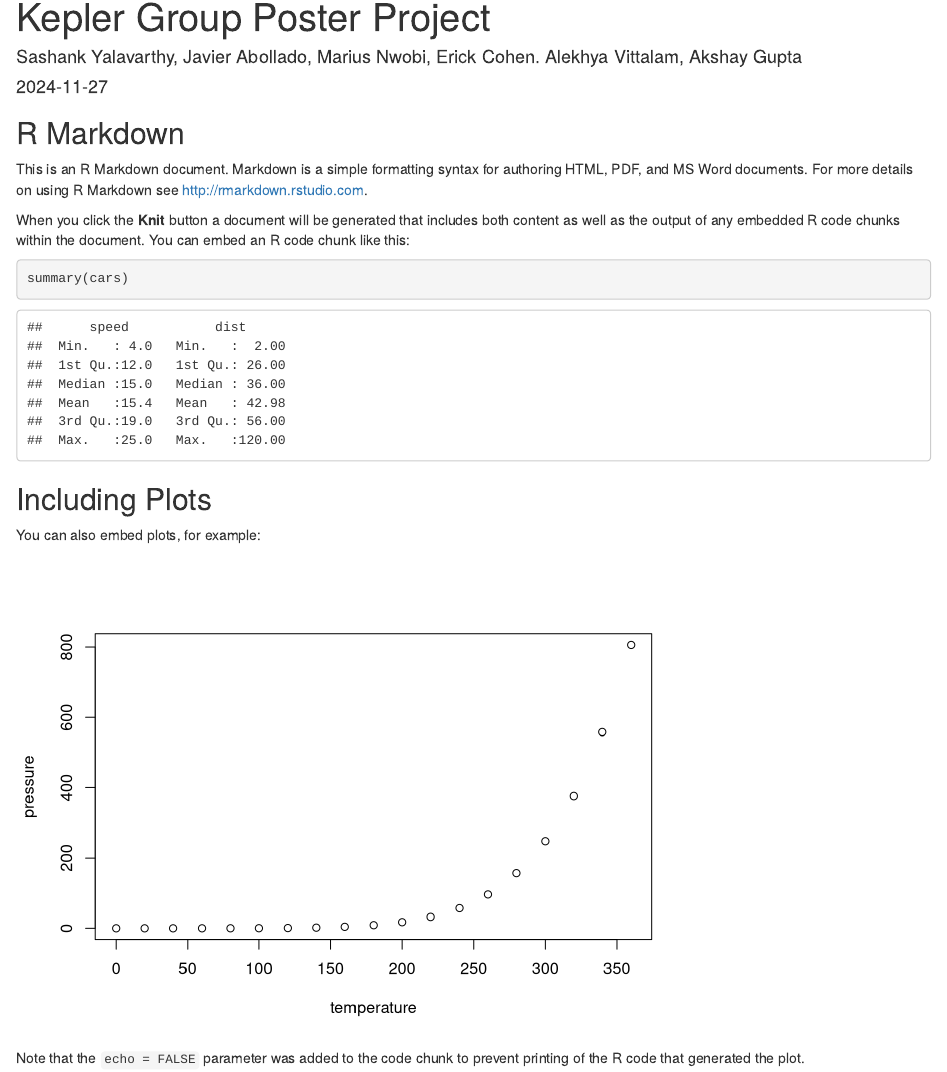
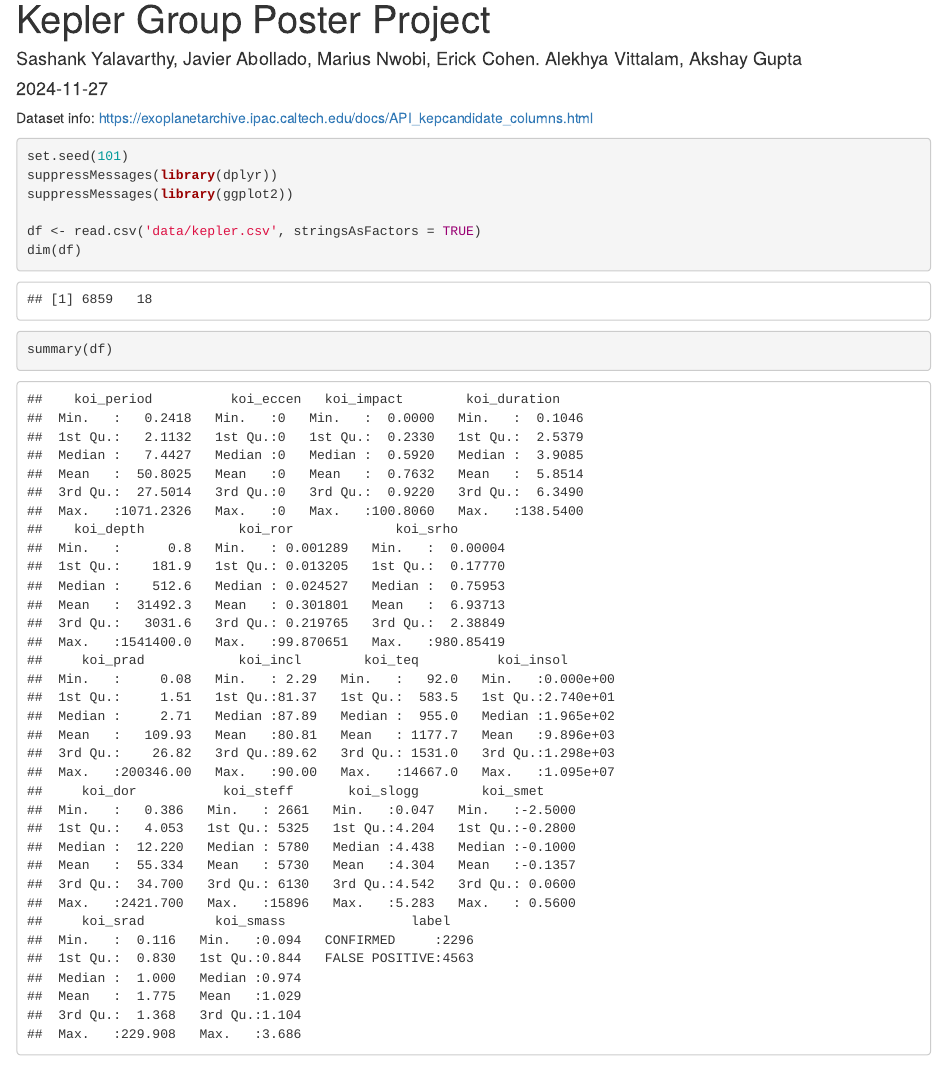
Before and after one commit to akshaygupta96/36600-Stats-Kepler-Group-Poster, an R Markdown document (kepler_analysis.Rmd): the page in a window 1100 px wide, from its top. Rendered offline with R 4.5, knitr and Pandoc, with nearby package versions.

Commit message:
Loads the dataset

````diff
--- a/kepler_analysis.Rmd
+++ b/kepler_analysis.Rmd
@@ -5,26 +5,14 @@ date: "2024-11-27"
 output: html_document
 ---
 
-```{r setup, include=FALSE}
-knitr::opts_chunk$set(echo = TRUE)
+Dataset info: https://exoplanetarchive.ipac.caltech.edu/docs/API_kepcandidate_columns.html
+
+```{r}
+set.seed(101)
+suppressMessages(library(dplyr))
+suppressMessages(library(ggplot2))
+
+df <- read.csv('data/kepler.csv', stringsAsFactors = TRUE)
+dim(df)
+summary(df)
 ```
-
-## R Markdown
-
-This is an R Markdown document. Markdown is a simple formatting syntax for authoring HTML, PDF, and MS Word documents. For more details on using R Markdown see <http://rmarkdown.rstudio.com>.
-
-When you click the **Knit** button a document will be generated that includes both content as well as the output of any embedded R code chunks within the document. You can embed an R code chunk like this:
-
-```{r cars}
-summary(cars)
-```
-
-## Including Plots
-
-You can also embed plots, for example:
-
-```{r pressure, echo=FALSE}
-plot(pressure)
-```
-
-Note that the `echo = FALSE` parameter was added to the code chunk to prevent printing of the R code that generated the plot.
````
